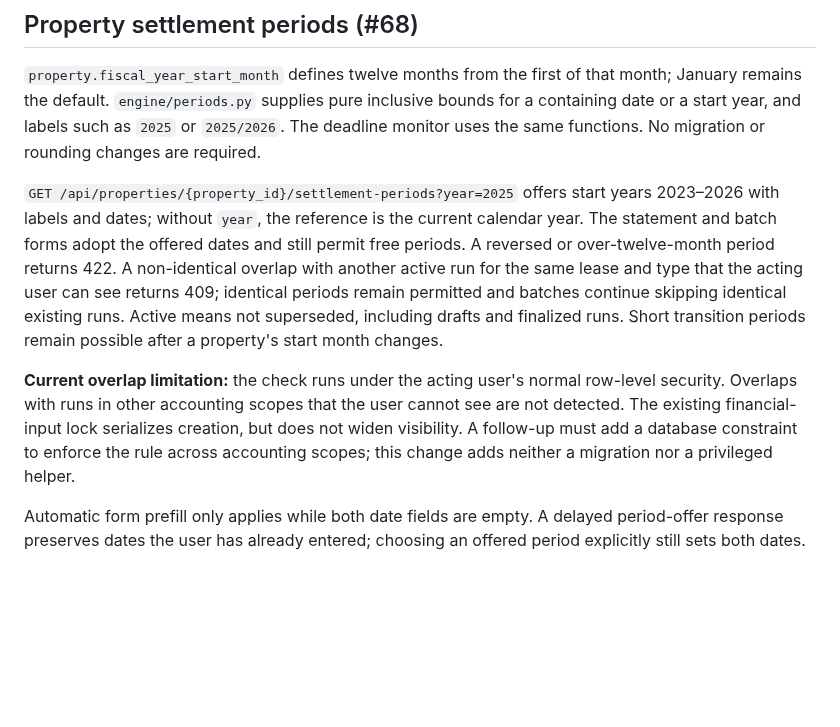
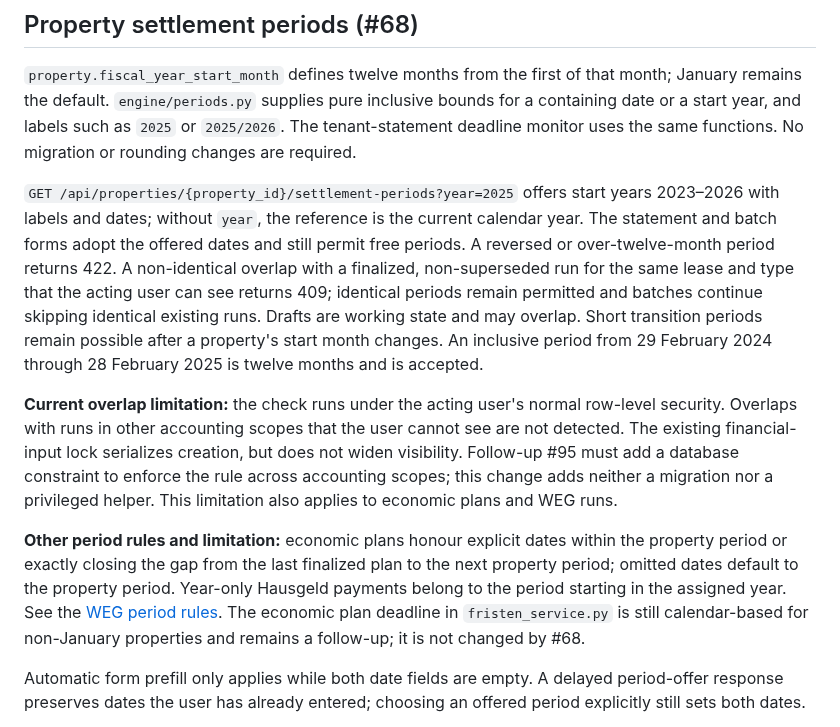
Before and after one commit to itskeKs/verwalino, a Markdown page: docs/m3-abrechnungs-engine.md, the part around the change. GitHub-like rendering; blank space fills up the shorter version.

```diff
--- a/docs/m3-abrechnungs-engine.md
+++ b/docs/m3-abrechnungs-engine.md
@@ -17,24 +17,34 @@ Status: **Draft for confirmation by the human — no application code, no migrat
 
 `property.fiscal_year_start_month` defines twelve months from the first of that month;
 January remains the default. `engine/periods.py` supplies pure inclusive bounds for a
-containing date or a start year, and labels such as `2025` or `2025/2026`. The deadline
+containing date or a start year, and labels such as `2025` or `2025/2026`. The tenant-statement deadline
 monitor uses the same functions. No migration or rounding changes are required.
 
 `GET /api/properties/{property_id}/settlement-periods?year=2025` offers start years
 2023–2026 with labels and dates; without `year`, the reference is the current calendar
 year. The statement and batch forms adopt the offered dates and still permit free
 periods. A reversed or over-twelve-month period returns 422. A non-identical overlap
-with another active run for the same lease and type that the acting user can see
-returns 409; identical periods remain permitted and batches continue skipping
-identical existing runs. Active means not superseded, including drafts and finalized
-runs. Short transition periods remain possible after a property's start month changes.
+with a finalized, non-superseded run for the same lease and type that the acting
+user can see returns 409; identical periods remain permitted and batches continue
+skipping identical existing runs. Drafts are working state and may overlap. Short
+transition periods remain possible after a property's start month changes. An
+inclusive period from 29 February 2024 through 28 February 2025 is twelve months
+and is accepted.
 
 **Current overlap limitation:** the check runs under the acting user's normal
 row-level security. Overlaps with runs in other accounting scopes that the user
 cannot see are not detected. The existing financial-input lock serializes creation,
-but does not widen visibility. A follow-up must add a database constraint to enforce
+but does not widen visibility. Follow-up #95 must add a database constraint to enforce
 the rule across accounting scopes; this change adds neither a migration nor a
-privileged helper.
+privileged helper. This limitation also applies to economic plans and WEG runs.
+
+**Other period rules and limitation:** economic plans honour explicit dates within
+the property period or exactly closing the gap from the last finalized plan to the
+next property period; omitted dates default to the property period. Year-only
+Hausgeld payments belong to the period starting in the assigned year. See the
+[WEG period rules](m4-weg-abrechnung.md#property-settlement-periods-68). The economic
+plan deadline in `fristen_service.py` is still calendar-based for non-January
+properties and remains a follow-up; it is not changed by #68.
 
 Automatic form prefill only applies while both date fields are empty. A delayed
 period-offer response preserves dates the user has already entered; choosing an
```
Also changed, not shown: docs/m4-weg-abrechnung.md (+32 -12 lines), docs/assets/design/detail-objekt-360.png, docs/assets/design/detail-objekt-desktop.png, docs/assets/design/form-objekt-360.png, docs/assets/design/form-objekt-desktop.png, docs/assets/design/list-objekte-360.png, docs/assets/design/list-objekte-desktop.png.
